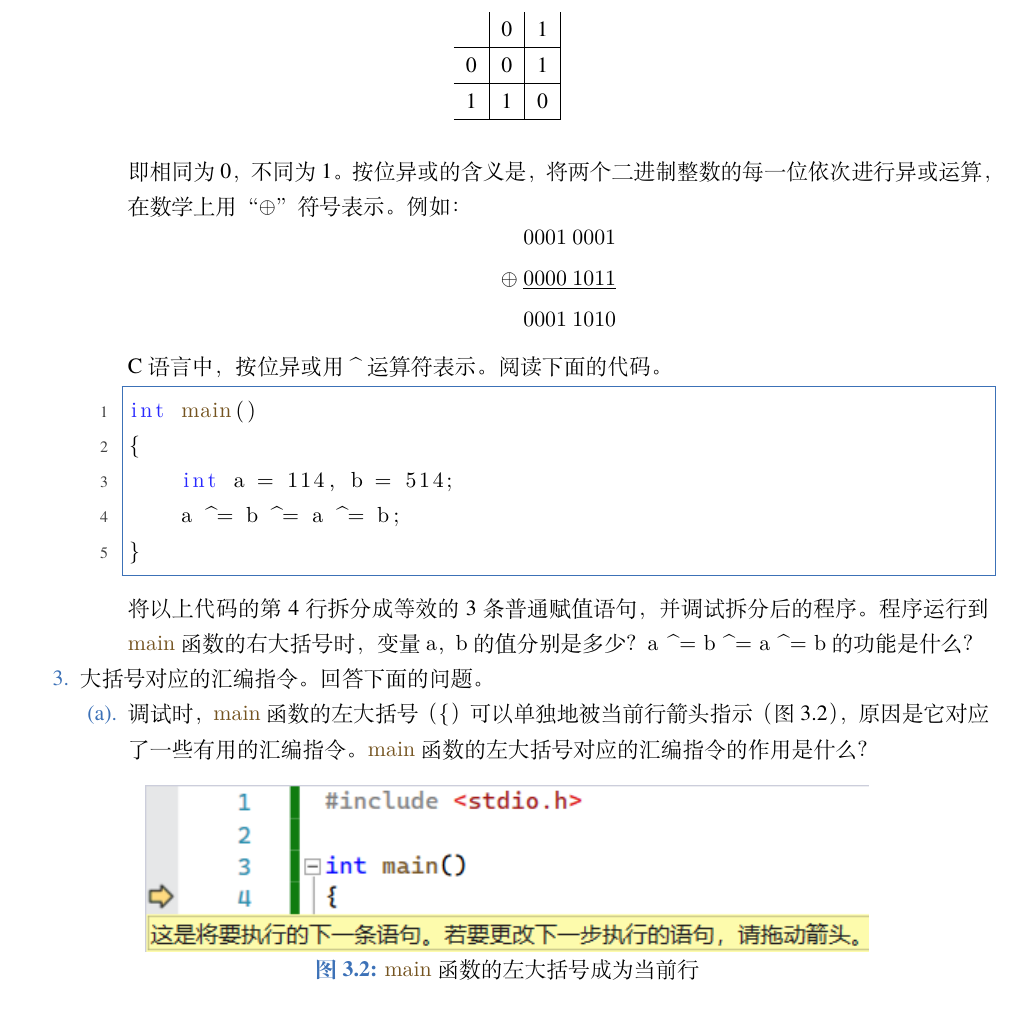
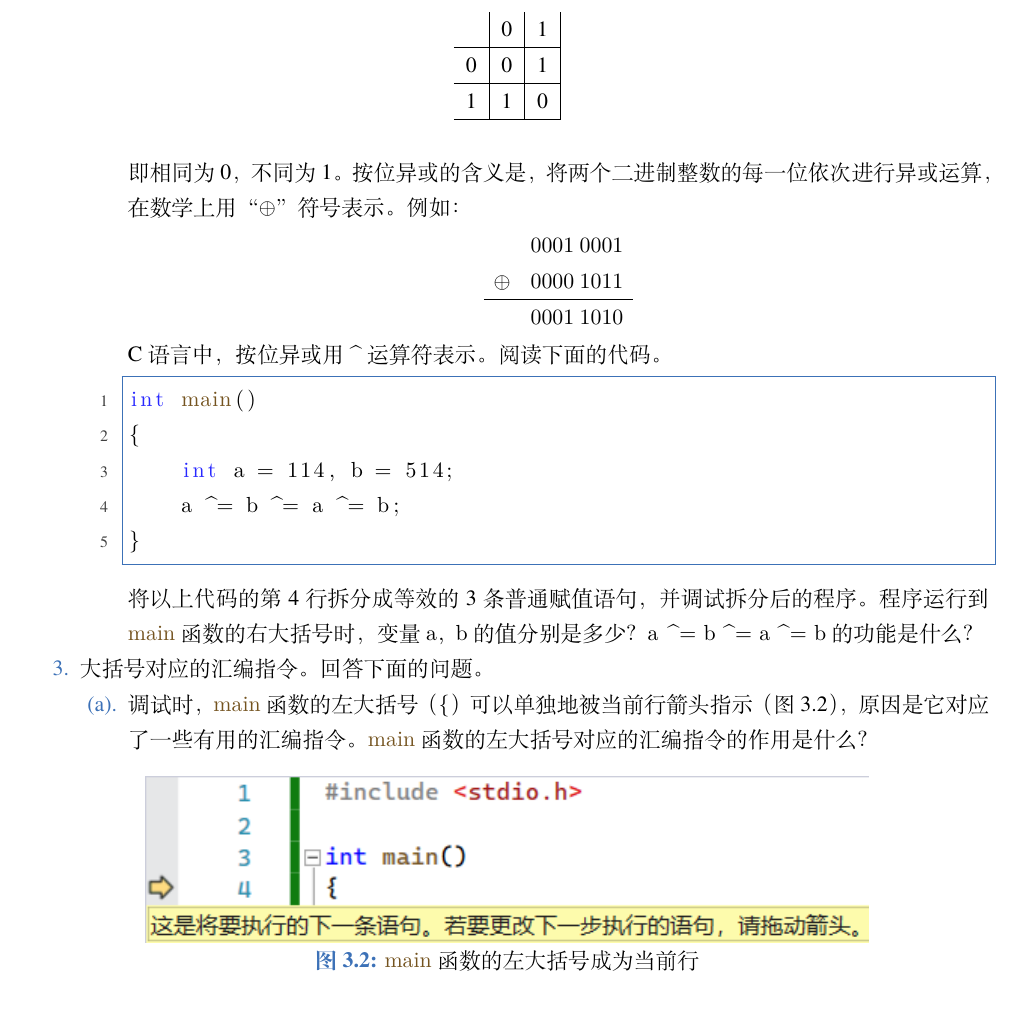
Before and after one commit to UnnamedOrange/An-Introduction-to-Compter-Program-Design, a LaTeX book (book/book.tex, which reads book/03_C_语言程序设计基础/problemset.tex): part of page 31 of 56, cut so that both start at the same text. Compiled offline with XeLaTeX; a missing font is replaced by an installed copy or a similar font.

Commit message:
改进竖式

```diff
--- a/book/03_C_语言程序设计基础/problemset.tex
+++ b/book/03_C_语言程序设计基础/problemset.tex
@@ -74,13 +74,13 @@ d = d + 1;
 
 		即相同为 0，不同为 1。按位异或的含义是，将两个二进制整数的每一位依次进行异或运算，在数学上用“$\oplus$”符号表示。例如：
 		$$
-		\begin{aligned}
+		\begin{matrix}
 			& 0001~0001
 			\\
-			\oplus~ & \underline{0000~1011}
-			\\
+			{\oplus} & 0000~1011
+			\\\hline
 			& 0001~1010
-		\end{aligned}
+		\end{matrix}
 		$$
 
 		C 语言中，按位异或用 \lstinline{^} 运算符表示。阅读下面的代码。
```
